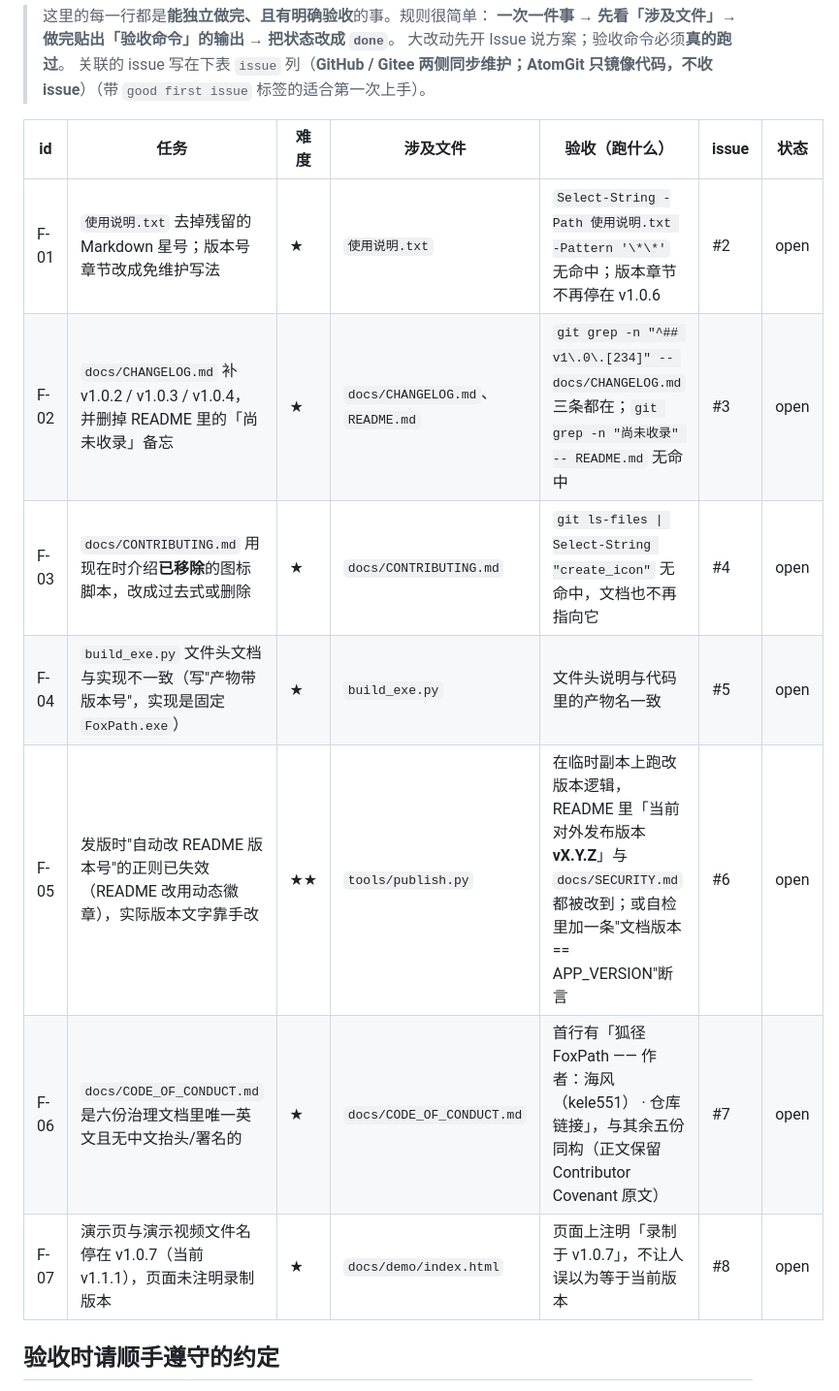
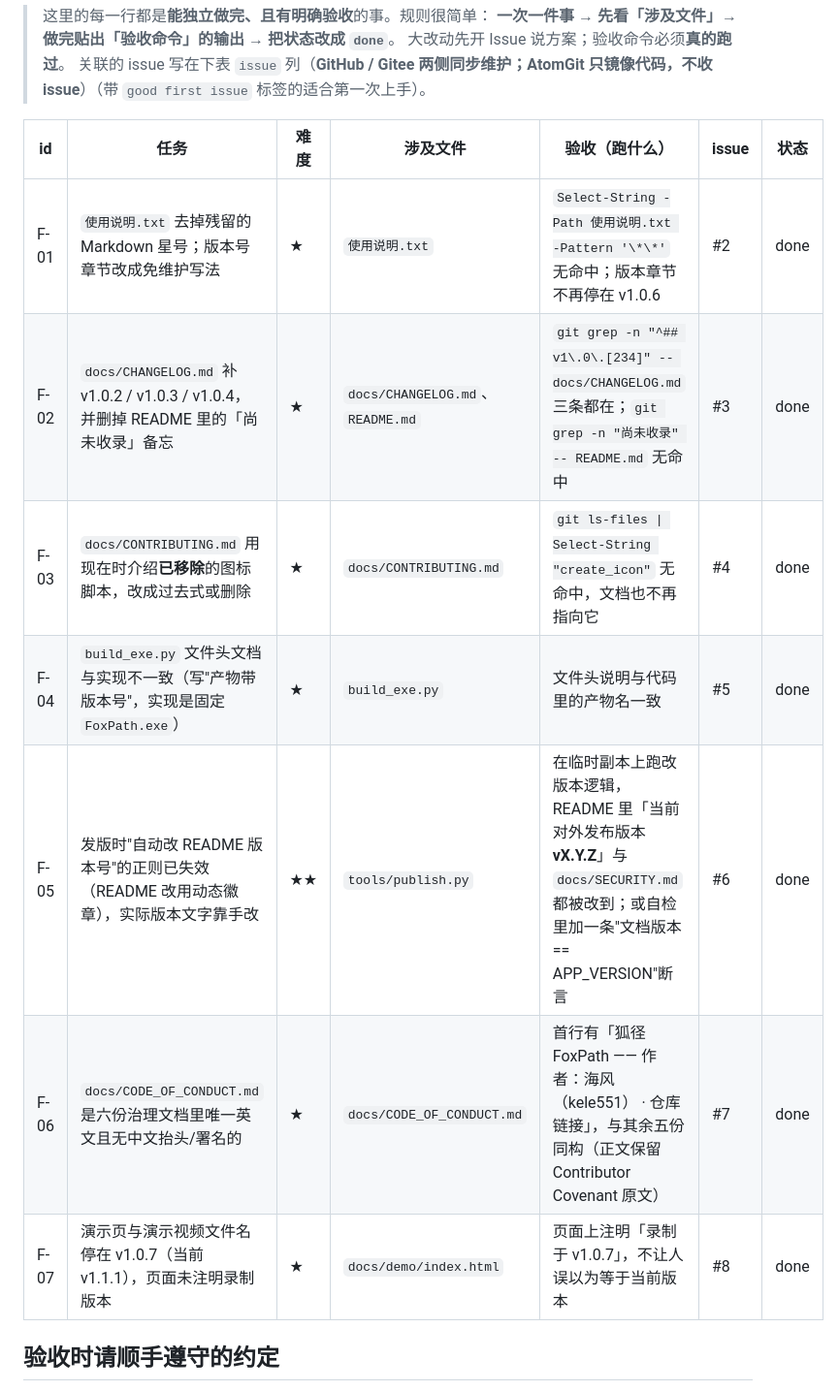
Before and after one commit to kele551/FoxPath, a Markdown page: TASKS.md, the part around the change. Shown at 97% size. GitHub-like rendering.

Commit message:
docs: TASKS.md 状态回填为 done（对应 issue 已修复并关闭）

```diff
--- a/TASKS.md
+++ b/TASKS.md
@@ -7,13 +7,13 @@
 
 | id | 任务 | 难度 | 涉及文件 | 验收（跑什么） | issue | 状态 |
 |---|---|---|---|---|---|---|
-| F-01 | `使用说明.txt` 去掉残留的 Markdown 星号；版本号章节改成免维护写法 | ★ | `使用说明.txt` | `Select-String -Path 使用说明.txt -Pattern '\*\*'` 无命中；版本章节不再停在 v1.0.6 | #2 | open |
-| F-02 | `docs/CHANGELOG.md` 补 v1.0.2 / v1.0.3 / v1.0.4，并删掉 README 里的「尚未收录」备忘 | ★ | `docs/CHANGELOG.md`、`README.md` | `git grep -n "^## v1\.0\.[234]" -- docs/CHANGELOG.md` 三条都在；`git grep -n "尚未收录" -- README.md` 无命中 | #3 | open |
-| F-03 | `docs/CONTRIBUTING.md` 用现在时介绍**已移除**的图标脚本，改成过去式或删除 | ★ | `docs/CONTRIBUTING.md` | `git ls-files \| Select-String "create_icon"` 无命中，文档也不再指向它 | #4 | open |
-| F-04 | `build_exe.py` 文件头文档与实现不一致（写"产物带版本号"，实现是固定 `FoxPath.exe`） | ★ | `build_exe.py` | 文件头说明与代码里的产物名一致 | #5 | open |
-| F-05 | 发版时"自动改 README 版本号"的正则已失效（README 改用动态徽章），实际版本文字靠手改 | ★★ | `tools/publish.py` | 在临时副本上跑改版本逻辑，README 里「当前对外发布版本 **vX.Y.Z**」与 `docs/SECURITY.md` 都被改到；或自检里加一条"文档版本 == APP_VERSION"断言 | #6 | open |
-| F-06 | `docs/CODE_OF_CONDUCT.md` 是六份治理文档里唯一英文且无中文抬头/署名的 | ★ | `docs/CODE_OF_CONDUCT.md` | 首行有「狐径 FoxPath —— 作者：海风（kele551） · 仓库链接」，与其余五份同构（正文保留 Contributor Covenant 原文） | #7 | open |
-| F-07 | 演示页与演示视频文件名停在 v1.0.7（当前 v1.1.1），页面未注明录制版本 | ★ | `docs/demo/index.html` | 页面上注明「录制于 v1.0.7」，不让人误以为等于当前版本 | #8 | open |
+| F-01 | `使用说明.txt` 去掉残留的 Markdown 星号；版本号章节改成免维护写法 | ★ | `使用说明.txt` | `Select-String -Path 使用说明.txt -Pattern '\*\*'` 无命中；版本章节不再停在 v1.0.6 | #2 | done |
+| F-02 | `docs/CHANGELOG.md` 补 v1.0.2 / v1.0.3 / v1.0.4，并删掉 README 里的「尚未收录」备忘 | ★ | `docs/CHANGELOG.md`、`README.md` | `git grep -n "^## v1\.0\.[234]" -- docs/CHANGELOG.md` 三条都在；`git grep -n "尚未收录" -- README.md` 无命中 | #3 | done |
+| F-03 | `docs/CONTRIBUTING.md` 用现在时介绍**已移除**的图标脚本，改成过去式或删除 | ★ | `docs/CONTRIBUTING.md` | `git ls-files \| Select-String "create_icon"` 无命中，文档也不再指向它 | #4 | done |
+| F-04 | `build_exe.py` 文件头文档与实现不一致（写"产物带版本号"，实现是固定 `FoxPath.exe`） | ★ | `build_exe.py` | 文件头说明与代码里的产物名一致 | #5 | done |
+| F-05 | 发版时"自动改 README 版本号"的正则已失效（README 改用动态徽章），实际版本文字靠手改 | ★★ | `tools/publish.py` | 在临时副本上跑改版本逻辑，README 里「当前对外发布版本 **vX.Y.Z**」与 `docs/SECURITY.md` 都被改到；或自检里加一条"文档版本 == APP_VERSION"断言 | #6 | done |
+| F-06 | `docs/CODE_OF_CONDUCT.md` 是六份治理文档里唯一英文且无中文抬头/署名的 | ★ | `docs/CODE_OF_CONDUCT.md` | 首行有「狐径 FoxPath —— 作者：海风（kele551） · 仓库链接」，与其余五份同构（正文保留 Contributor Covenant 原文） | #7 | done |
+| F-07 | 演示页与演示视频文件名停在 v1.0.7（当前 v1.1.1），页面未注明录制版本 | ★ | `docs/demo/index.html` | 页面上注明「录制于 v1.0.7」，不让人误以为等于当前版本 | #8 | done |
 
 ## 验收时请顺手遵守的约定
 
```
